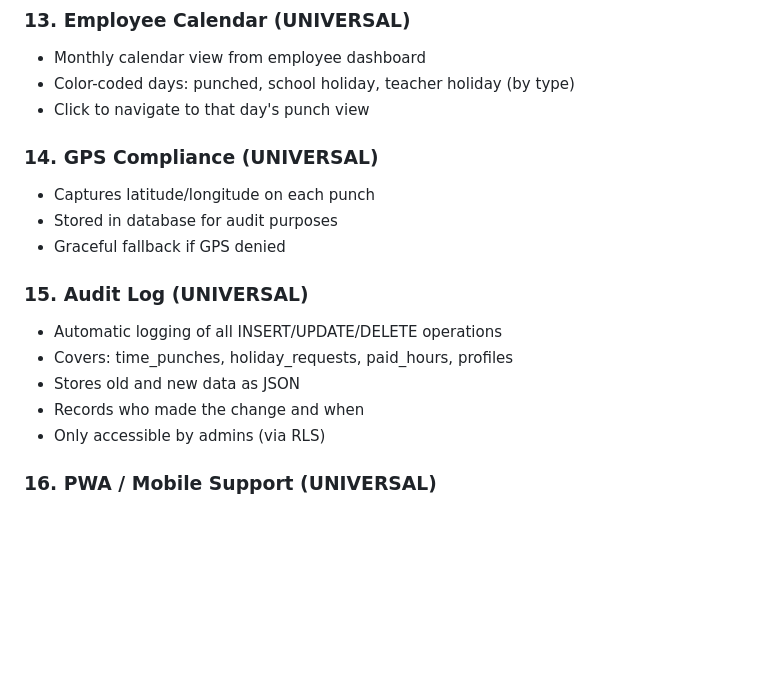
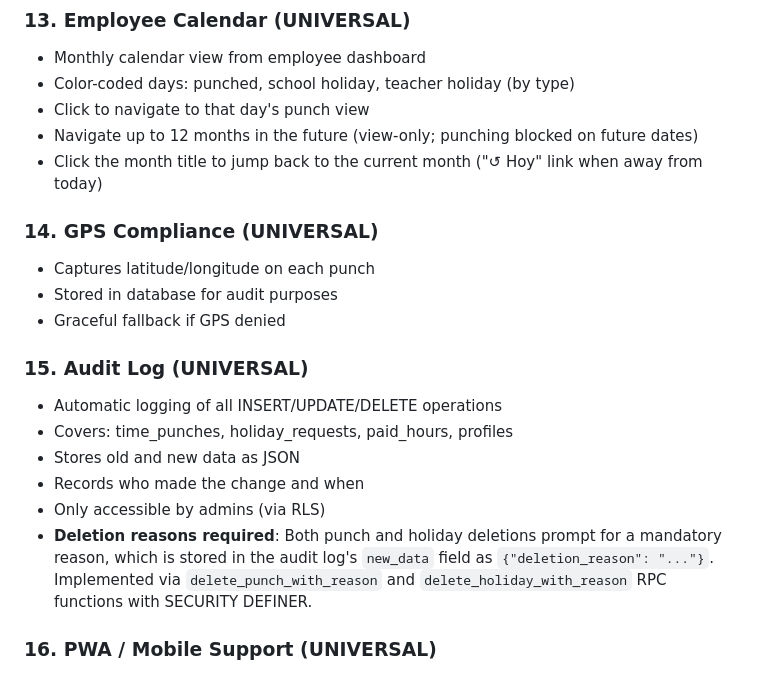
Before and after one commit to danielbaudy-oss/WORLDCLASSBCN, a Markdown page: WORLDCLASS-FEATURES.md, the part around the change. Rendered like a GitHub page; blank space fills up the shorter version.

Commit message:
Update features doc with delete-reason and calendar-today-link details

```diff
--- a/WORLDCLASS-FEATURES.md
+++ b/WORLDCLASS-FEATURES.md
@@ -245,6 +245,8 @@ Triggers are attached to: time_punches, holiday_requests, paid_hours, profiles.
 - Monthly calendar view from employee dashboard
 - Color-coded days: punched, school holiday, teacher holiday (by type)
 - Click to navigate to that day's punch view
+- Navigate up to 12 months in the future (view-only; punching blocked on future dates)
+- Click the month title to jump back to the current month ("↺ Hoy" link when away from today)
 
 ### 14. GPS Compliance (UNIVERSAL)
 - Captures latitude/longitude on each punch
@@ -257,6 +259,7 @@ Triggers are attached to: time_punches, holiday_requests, paid_hours, profiles.
 - Stores old and new data as JSON
 - Records who made the change and when
 - Only accessible by admins (via RLS)
+- **Deletion reasons required**: Both punch and holiday deletions prompt for a mandatory reason, which is stored in the audit log's `new_data` field as `{"deletion_reason": "..."}`. Implemented via `delete_punch_with_reason` and `delete_holiday_with_reason` RPC functions with SECURITY DEFINER.
 
 ### 16. PWA / Mobile Support (UNIVERSAL)
 - manifest.json for "Add to Home Screen"
```
